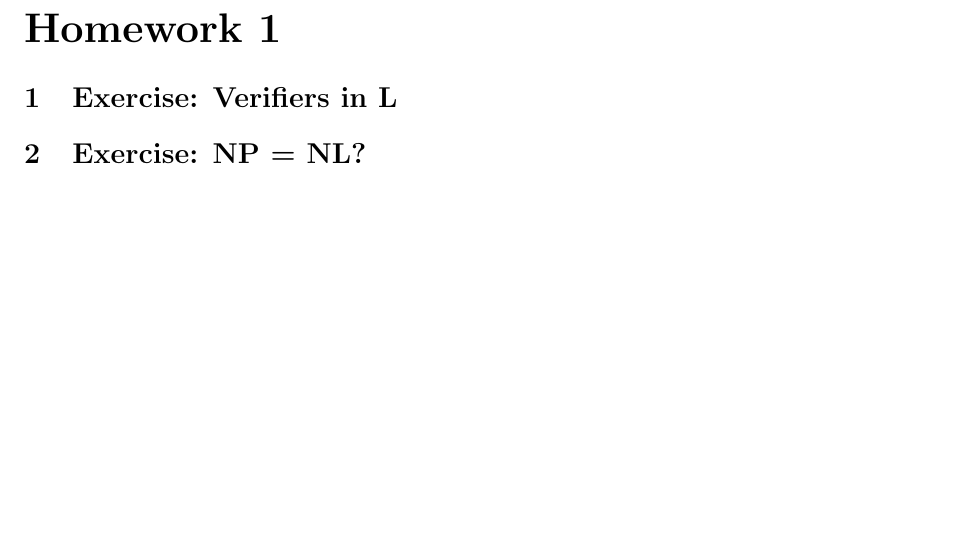
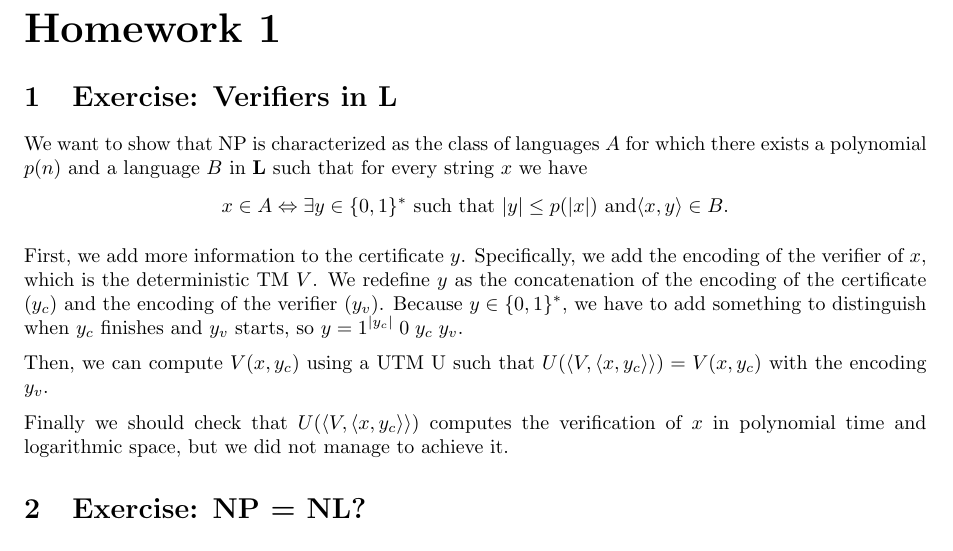
Before and after one commit to m-alcon/master, a LaTeX problem sheet (cc/homework1/document.tex): part of page 1 of 3 before the commit and part of page 1 of 4 after it, cut so that both start at the same text, the shorter picture padded with empty space. Compiled offline with pdfLaTeX.

Commit message:
CC ex 1 something

```diff
--- a/cc/homework1/document.tex
+++ b/cc/homework1/document.tex
@@ -45,6 +45,17 @@
 {\huge{\textbf{Homework 1}}}
 
 \section{Exercise: Verifiers in L}
+We want to show that NP is characterized as the class of languages $A$ for which there exists a polynomial $p(n)$ and a language $B$ in \textbf{L} such that for every string $x$ we have
+\[
+    x \in A \Leftrightarrow \exists y \in \{0,1\}^* \text{ such that } |y| \leq p(|x|) \text{ and} \langle x,y \rangle \in B.
+\]
+
+First, we add more information to the certificate $y$. Specifically, we add the encoding of the verifier of $x$, which is the deterministic TM $V$. We redefine $y$ as the concatenation of the encoding of the certificate ($y_c$) and the encoding of the verifier ($y_v$). Because $y \in \{0,1\}^*$, we have to add something to distinguish when $y_c$ finishes and $y_v$ starts, so  $y = 1^{|y_c|}\hspace{1mm} 0 \hspace{1mm} y_c \hspace{1mm}  y_v$.
+
+Then, we can compute $V(x,y_c)$ using a UTM U such that $U(\langle V, \langle x,y_c \rangle \rangle) = V(x,y_c)$ with the encoding $y_v$.
+
+Finally we should check that $U(\langle V, \langle x,y_c \rangle \rangle)$ computes the verification of $x$ in polynomial time and logarithmic space, but we did not manage to achieve it.
+
 \section{Exercise: NP = NL?}
 \section{Exercise: Comparison in logspace}
 
```
Also changed, not shown: cc/homework1/document.pdf, 3 other files.
